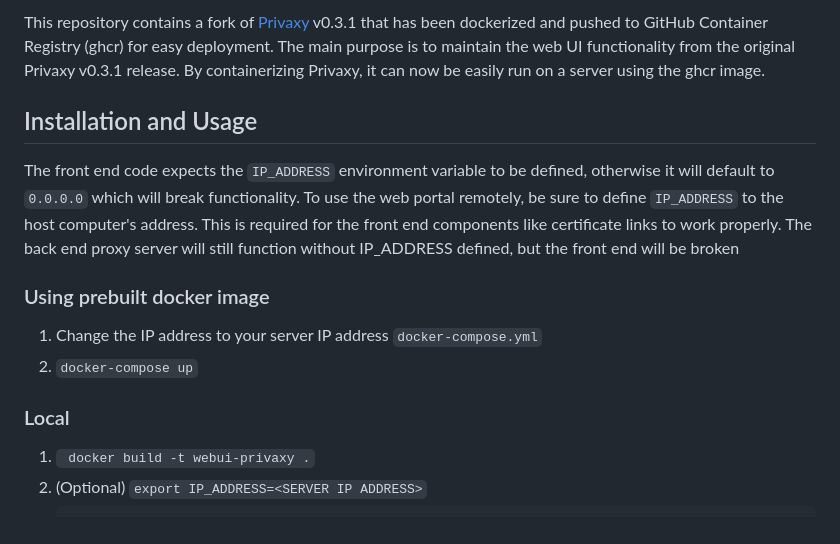
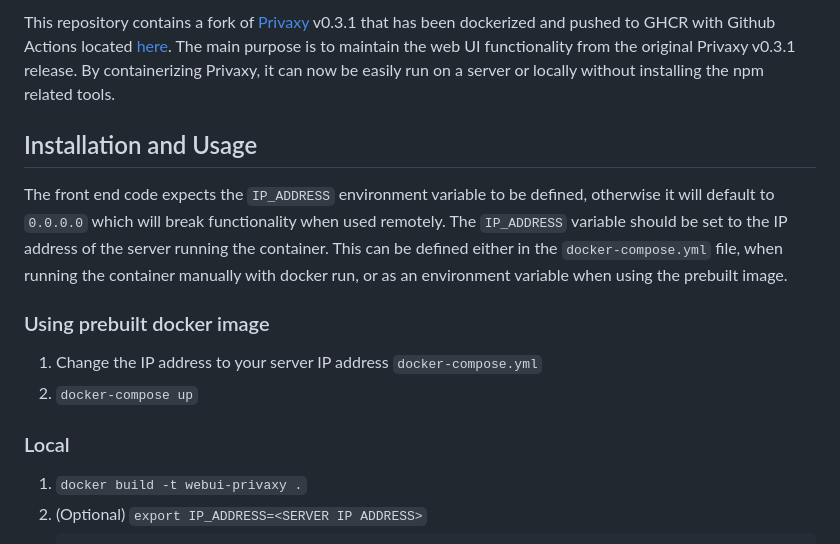
Before and after one commit to deetungsten/webui-privaxy, a Markdown page: README.md, the part around the change. Rendered like a GitHub page.

````diff
--- a/README.md
+++ b/README.md
@@ -1,8 +1,8 @@
-This repository contains a fork of [Privaxy](https://github.com/Barre/privaxy) v0.3.1 that has been dockerized and pushed to GitHub Container Registry (ghcr) for easy deployment. The main purpose is to maintain the web UI functionality from the original Privaxy v0.3.1 release. By containerizing Privaxy, it can now be easily run on a server using the ghcr image.
+This repository contains a fork of [Privaxy](https://github.com/Barre/privaxy) v0.3.1 that has been dockerized and pushed to GHCR with Github Actions located [here](https://github.com/deetungsten/webui-privaxy/pkgs/container/webui-privaxy). The main purpose is to maintain the web UI functionality from the original Privaxy v0.3.1 release. By containerizing Privaxy, it can now be easily run on a server or locally without installing the npm related tools.
 
 ## Installation and Usage
 
-The front end code expects the `IP_ADDRESS` environment variable to be defined, otherwise it will default to `0.0.0.0` which will break functionality. To use the web portal remotely, be sure to define `IP_ADDRESS` to the host computer's address. This is required for the front end components like certificate links to work properly. The back end proxy server will still function without IP_ADDRESS defined, but the front end will be broken
+The front end code expects the `IP_ADDRESS` environment variable to be defined, otherwise it will default to `0.0.0.0` which will break functionality when used remotely. The `IP_ADDRESS` variable should be set to the IP address of the server running the container. This can be defined either in the `docker-compose.yml` file, when running the container manually with docker run, or as an environment variable when using the prebuilt image.
 
 ### Using prebuilt docker image
 
@@ -11,7 +11,7 @@ The front end code expects the `IP_ADDRESS` environment variable to be defined,
 
 ### Local
 
-1.  ` docker build -t webui-privaxy .`
+1.  `docker build -t webui-privaxy .`
 2.  (Optional) `export IP_ADDRESS=<SERVER IP ADDRESS>`
 3.  ```bash
     docker run -d \
````
